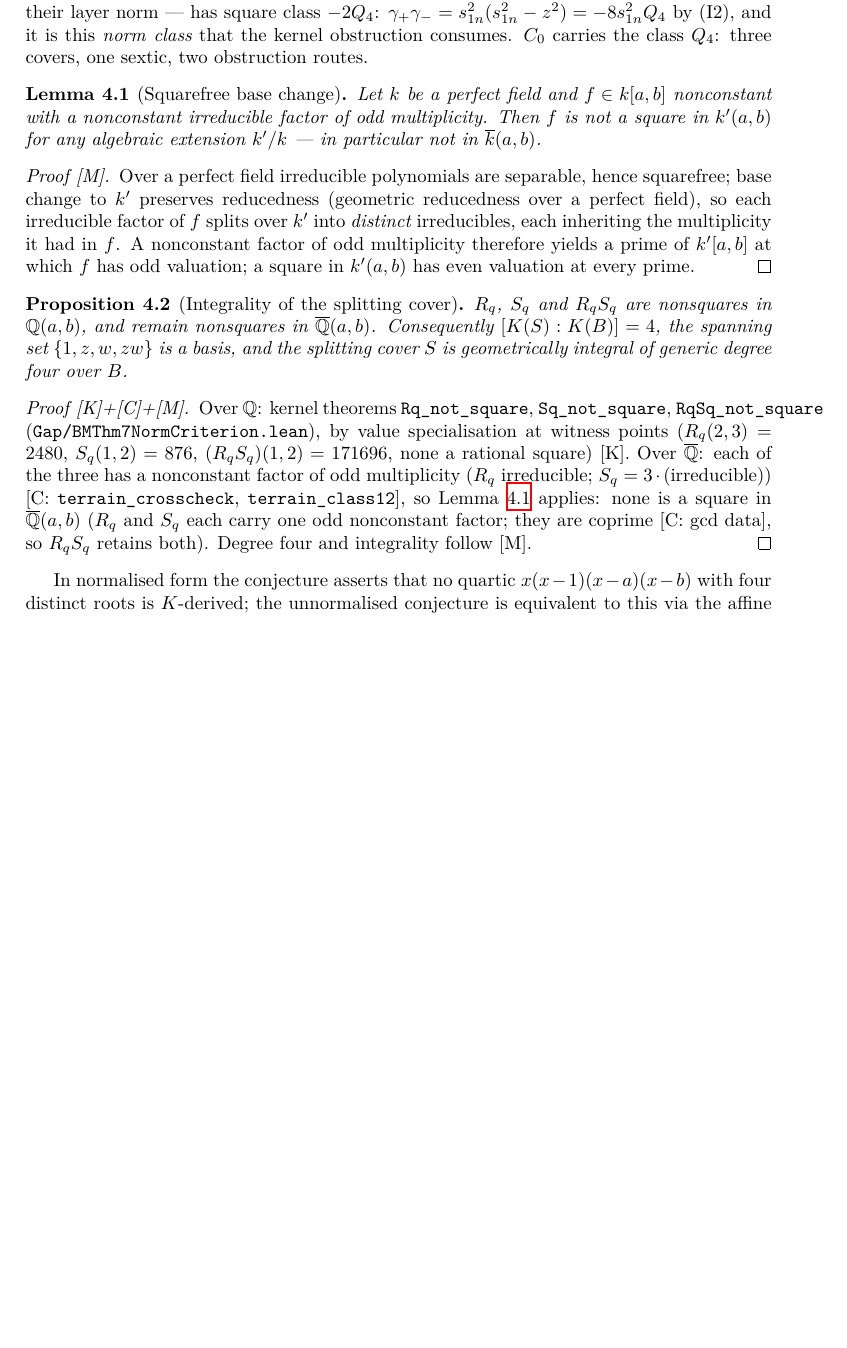
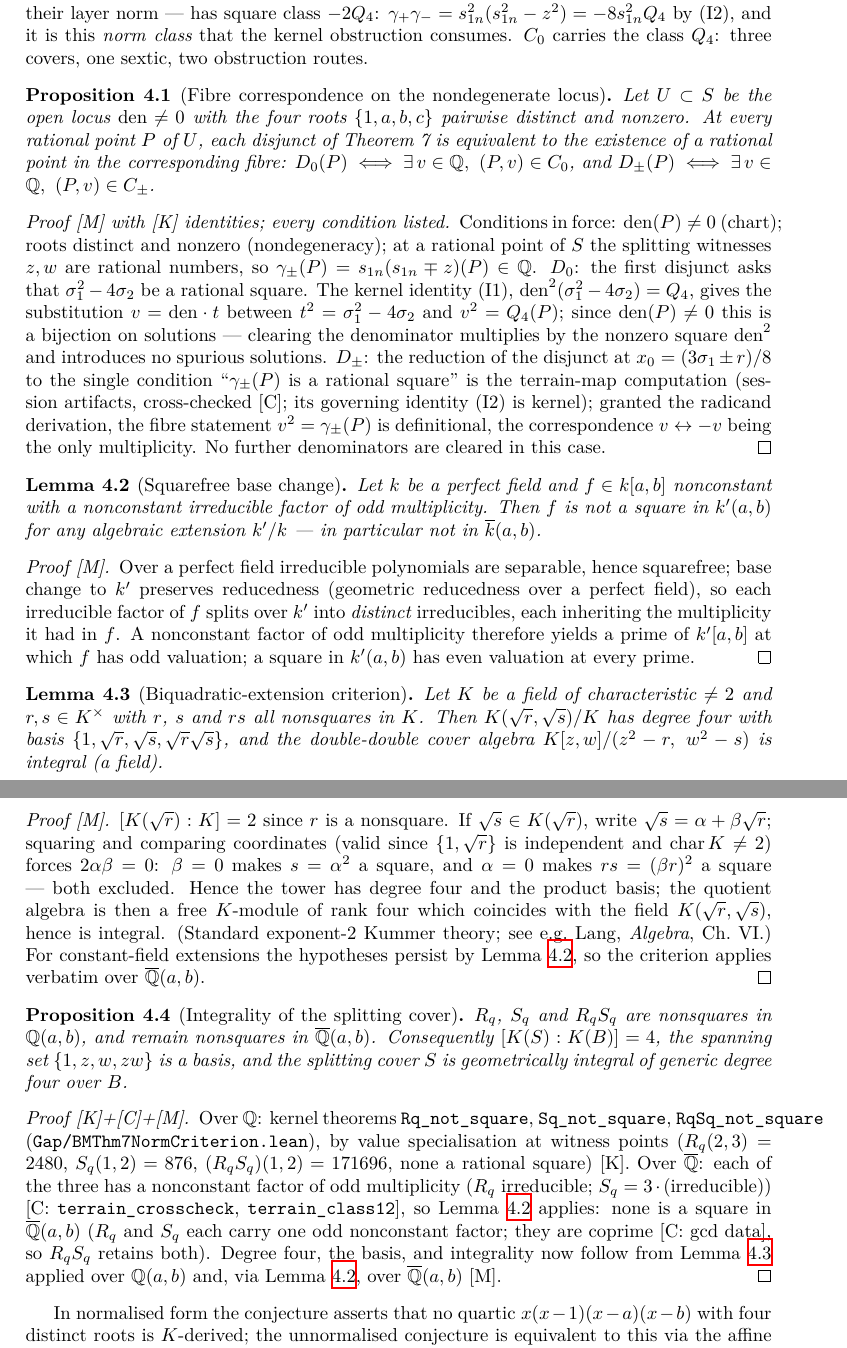
Before and after one commit to hirokifukui/rd-quartics-classification, a LaTeX thesis (blueprint/src/print.tex, which reads blueprint/src/chapter/04_boundary.tex): part of page 14 of 21 before the commit and two parts of pages 14 and 15 of 22 after it, the two joined at a grey line, cut so that both start at the same text, the shorter picture padded with empty space. Compiled offline with XeLaTeX.

Commit message:
Review-8 (97/100) response: the last formalization gaps. Fibre-correspondence proposition (three disjuncts iff rational points of the three cover fibres on the nondegenerate locus, every condition listed, denominator-clearing bijective via I1); geomint statement aligned with its proof (Q4, gamma+, gamma- nonsquare in Qbar(S); -2Q4 explicitly the norm-obstruction class, not a radicand); biquadratic-extension criterion as a named lemma with full proof and reference, consumed by S-integrality over both Q(a,b) and Qbar(a,b); CAS audit upgraded from hash-checking to re-execution: new cas.yml workflow reruns terrain_crosscheck.sage in a pinned sagemath/sagemath:10.9 container and diffs normalized output against the stored log (cross-version, cross-platform), and the certificate audit now verifies every claim-map script exists; actions bumped to the node24 line (checkout v5, upload-pages-artifact v4, deploy-pages v5, SHA-pinned); README md5 residuals unified to SHA-256

```diff
--- a/blueprint/src/chapter/04_boundary.tex
+++ b/blueprint/src/chapter/04_boundary.tex
@@ -56,6 +56,33 @@ $\gamma_{+}\gamma_{-}=s_{1n}^{2}(s_{1n}^{2}-z^{2})=-8s_{1n}^{2}Q_{4}$ by (I2), a
 it is this \emph{norm class} that the kernel obstruction consumes.  $C_{0}$ carries
 the class $Q_{4}$: three covers, one sextic, two obstruction routes.
 
+\begin{proposition}[Fibre correspondence on the nondegenerate locus]\label{prop:fibre_correspondence}
+Let $U\subset S$ be the open locus $\mathrm{den}\neq0$ with the four roots
+$\{1,a,b,c\}$ pairwise distinct and nonzero.  At every rational point $P$ of
+$U$, each disjunct of Theorem~7 is equivalent to the existence of a rational
+point in the corresponding fibre:
+$D_{0}(P)\iff\exists\,v\in\Q,\ (P,v)\in C_{0}$, and
+$D_{\pm}(P)\iff\exists\,v\in\Q,\ (P,v)\in C_{\pm}$.
+\end{proposition}
+\begin{proof}[Proof {[M]} with {[K]} identities; every condition listed]
+Conditions in force: $\mathrm{den}(P)\neq0$ (chart); roots distinct and nonzero
+(nondegeneracy); at a rational point of $S$ the splitting witnesses $z,w$ are
+rational numbers, so $\gamma_{\pm}(P)=s_{1n}(s_{1n}\mp z)(P)\in\Q$.
+$D_{0}$: the first disjunct asks that $\sigma_{1}^{2}-4\sigma_{2}$ be a rational
+square.  The kernel identity (I1),
+$\mathrm{den}^{2}(\sigma_{1}^{2}-4\sigma_{2})=Q_{4}$, gives the substitution
+$v=\mathrm{den}\cdot t$ between $t^{2}=\sigma_{1}^{2}-4\sigma_{2}$ and
+$v^{2}=Q_{4}(P)$; since $\mathrm{den}(P)\neq0$ this is a bijection on solutions
+--- clearing the denominator multiplies by the nonzero square
+$\mathrm{den}^{2}$ and introduces no spurious solutions.
+$D_{\pm}$: the reduction of the disjunct at $x_{0}=(3\sigma_{1}\pm r)/8$ to the
+single condition ``$\gamma_{\pm}(P)$ is a rational square'' is the terrain-map
+computation (session artifacts, cross-checked [C]; its governing identity (I2)
+is kernel); granted the radicand derivation, the fibre statement
+$v^{2}=\gamma_{\pm}(P)$ is definitional, the correspondence $v\leftrightarrow-v$
+being the only multiplicity.  No further denominators are cleared in this case.
+\end{proof}
+
 \begin{lemma}[Squarefree base change]\label{lem:sqfree_basechange}
 Let $k$ be a perfect field and $f\in k[a,b]$ nonconstant with a nonconstant
 irreducible factor of odd multiplicity.  Then $f$ is not a square in $k'(a,b)$
@@ -68,6 +95,26 @@ field), so each irreducible factor of $f$ splits over $k'$ into \emph{distinct}
 irreducibles, each inheriting the multiplicity it had in $f$.  A nonconstant
 factor of odd multiplicity therefore yields a prime of $k'[a,b]$ at which $f$
 has odd valuation; a square in $k'(a,b)$ has even valuation at every prime.
+\end{proof}
+
+\begin{lemma}[Biquadratic-extension criterion]\label{lem:biquad_criterion}
+Let $K$ be a field of characteristic $\neq2$ and $r,s\in K^{\times}$ with $r$,
+$s$ and $rs$ all nonsquares in $K$.  Then $K(\sqrt r,\sqrt s)/K$ has degree
+four with basis $\{1,\sqrt r,\sqrt s,\sqrt r\sqrt s\}$, and the double-double
+cover algebra $K[z,w]/(z^{2}-r,\;w^{2}-s)$ is integral (a field).
+\end{lemma}
+\begin{proof}[Proof {[M]}]
+$[K(\sqrt r):K]=2$ since $r$ is a nonsquare.  If $\sqrt s\in K(\sqrt r)$, write
+$\sqrt s=\alpha+\beta\sqrt r$; squaring and comparing coordinates (valid since
+$\{1,\sqrt r\}$ is independent and $\operatorname{char}K\neq2$) forces
+$2\alpha\beta=0$: $\beta=0$ makes $s=\alpha^{2}$ a square, and $\alpha=0$ makes
+$rs=(\beta r)^{2}$ a square --- both excluded.  Hence the tower has degree four
+and the product basis; the quotient algebra is then a free $K$-module of rank
+four which coincides with the field $K(\sqrt r,\sqrt s)$, hence is integral.
+(Standard exponent-2 Kummer theory; see e.g.\ Lang, \emph{Algebra}, Ch.~VI.)
+For constant-field extensions the hypotheses persist by
+Lemma~\ref{lem:sqfree_basechange}, so the criterion applies verbatim over
+$\overline{\Q}(a,b)$.
 \end{proof}
 
 \begin{proposition}[Integrality of the splitting cover]\label{prop:S_integral}
@@ -86,7 +133,9 @@ each of the three has a nonconstant factor of odd multiplicity
 \texttt{terrain\_crosscheck}, \texttt{terrain\_class12}], so Lemma~\ref{lem:sqfree_basechange}
 applies: none is a square in $\overline{\Q}(a,b)$ ($R_{q}$ and $S_{q}$ each carry
 one odd nonconstant factor; they are coprime [C: gcd data], so $R_{q}S_{q}$
-retains both).  Degree four and integrality follow [M].
+retains both).  Degree four, the basis, and integrality now follow from
+Lemma~\ref{lem:biquad_criterion} applied over $\Q(a,b)$ and, via
+Lemma~\ref{lem:sqfree_basechange}, over $\overline{\Q}(a,b)$ [M].
 \end{proof}  In normalised form the conjecture asserts that no
 quartic $x(x-1)(x-a)(x-b)$ with four distinct roots is $K$-derived; the unnormalised
 conjecture is equivalent to this via the affine group $\langle X^{*}\rangle$, and only
```
Also changed, not shown: .github/workflows/blueprint.yml (+8 -3 lines), .github/workflows/cas.yml (added, +18 -0 lines), TRANSFER_MANIFEST.md (+26 -0 lines), README.md, blueprint/src/chapter/04_boundary.tex (8 more changed lines).
